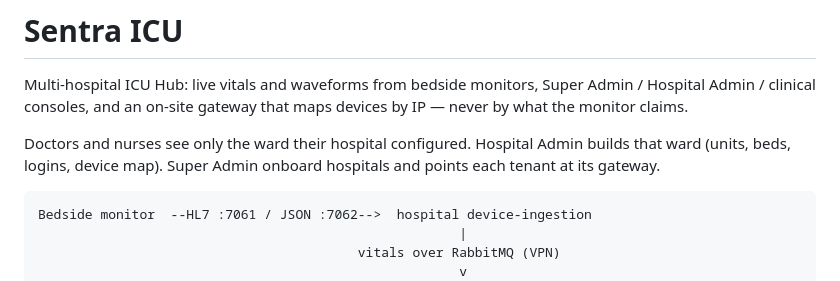
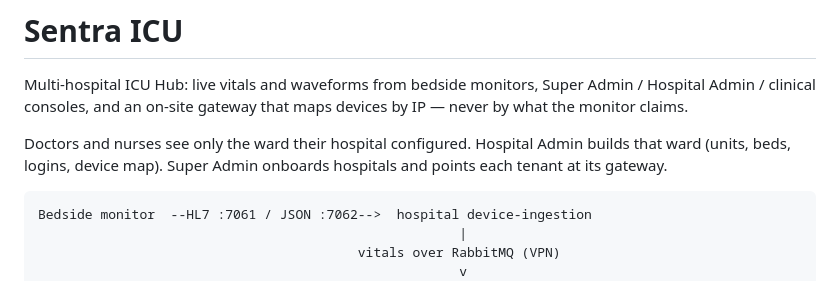
Before and after one commit to Amruthesh21/Sentra-ICU, a Markdown page: README.md, the part around the change. GitHub-like rendering.

Commit message:
Fix a grammar slip in the Hub README intro.
Co-authored-by: Cursor <cursoragent@cursor.com>

````diff
--- a/README.md
+++ b/README.md
@@ -2,7 +2,7 @@
 
 Multi-hospital ICU Hub: live vitals and waveforms from bedside monitors, Super Admin / Hospital Admin / clinical consoles, and an on-site gateway that maps devices by IP — never by what the monitor claims.
 
-Doctors and nurses see only the ward their hospital configured. Hospital Admin builds that ward (units, beds, logins, device map). Super Admin onboard hospitals and points each tenant at its gateway.
+Doctors and nurses see only the ward their hospital configured. Hospital Admin builds that ward (units, beds, logins, device map). Super Admin onboards hospitals and points each tenant at its gateway.
 
 ```
 Bedside monitor  --HL7 :7061 / JSON :7062-->  hospital device-ingestion
````
